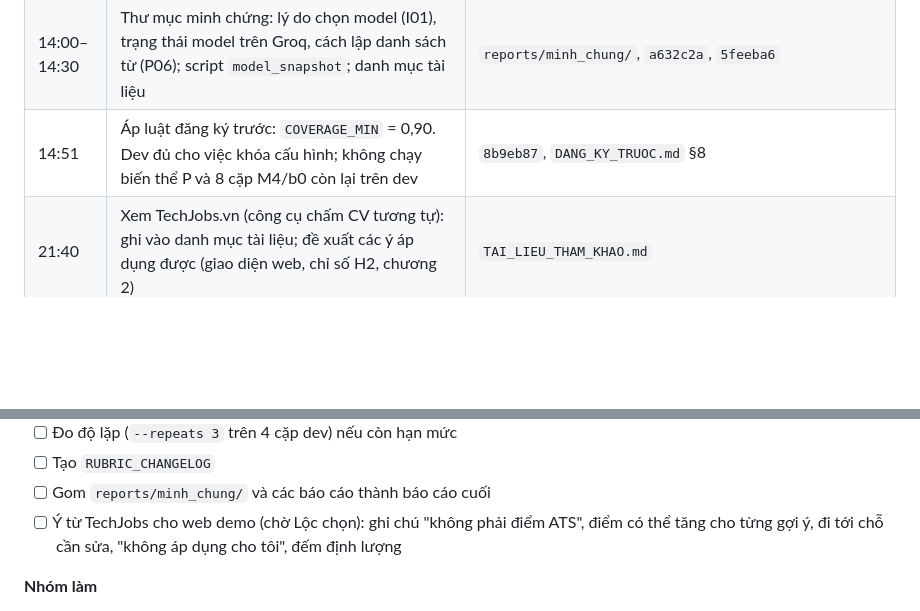
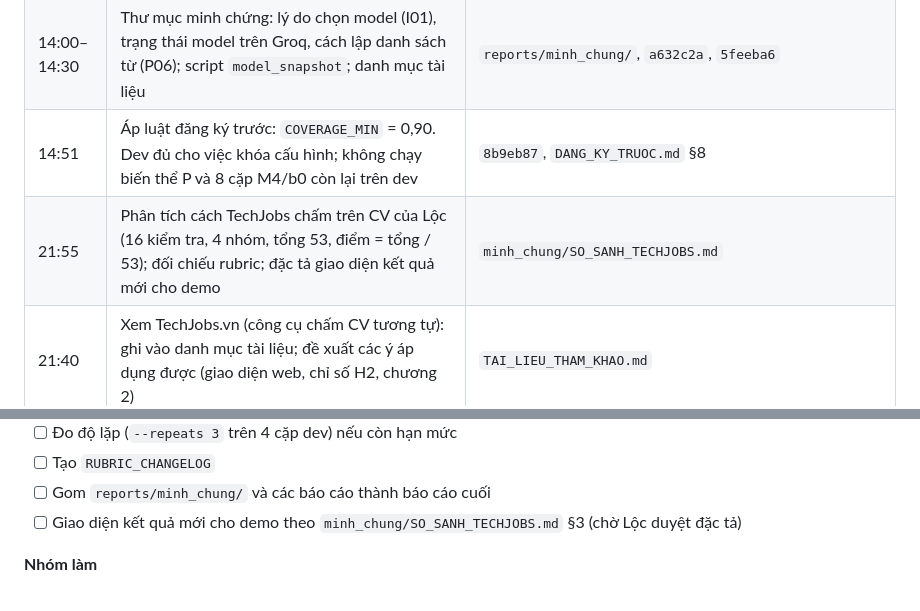
Before and after one commit to huuloc4399/klcn029-qwen-pointer-artifacts, a Markdown page: reports/NHAT_KY_TIEN_DO.md, 2 parts joined by grey strips. GitHub-like rendering; blank space fills up the shorter version.

```diff
--- a/reports/NHAT_KY_TIEN_DO.md
+++ b/reports/NHAT_KY_TIEN_DO.md
@@ -82,6 +82,7 @@ Cập nhật lần cuối: 17/10/2026, 15:45.
 | 13:56 | Sổ quyết định và minh chứng (40 quyết định, trang Docs); phân tích độ nhạy trọng số và luật C8 | `sensitivity.py`, `reports/PHAN_TICH_DO_NHAY_RUBRIC_DEV.md`, `34feafd` |
 | 14:00–14:30 | Thư mục minh chứng: lý do chọn model (I01), trạng thái model trên Groq, cách lập danh sách từ (P06); script `model_snapshot`; danh mục tài liệu | `reports/minh_chung/`, `a632c2a`, `5feeba6` |
 | 14:51 | Áp luật đăng ký trước: `COVERAGE_MIN` = 0,90. Dev đủ cho việc khóa cấu hình; không chạy biến thể P và 8 cặp M4/b0 còn lại trên dev | `8b9eb87`, `DANG_KY_TRUOC.md` §8 |
+| 21:55 | Phân tích cách TechJobs chấm trên CV của Lộc (16 kiểm tra, 4 nhóm, tổng 53, điểm = tổng / 53); đối chiếu rubric; đặc tả giao diện kết quả mới cho demo | `minh_chung/SO_SANH_TECHJOBS.md` |
 | 21:40 | Xem TechJobs.vn (công cụ chấm CV tương tự): ghi vào danh mục tài liệu; đề xuất các ý áp dụng được (giao diện web, chỉ số H2, chương 2) | `TAI_LIEU_THAM_KHAO.md` |
 | 15:45 | Hoàn tác `1c45168`, đưa lại `233b615`; chuyển 10 kết quả `p_grounded` test sang file riêng để chạy lại có cache | `DANG_KY_TRUOC.md` §7 |
 | 15:04 | Đề xuất kiểm chứng H1/H2; kiểm thư mục 9 tài liệu trên arXiv; cảnh báo bài Baral (tạp chí dược); trang hướng dẫn Khải kiểm nguồn | `minh_chung/M08_*`, `TAI_LIEU_THAM_KHAO.md`, `931719c`, `f173692` |
@@ -121,7 +122,7 @@ Cập nhật lần cuối: 17/10/2026, 15:45.
 - [ ] Đo độ lặp (`--repeats 3` trên 4 cặp dev) nếu còn hạn mức
 - [ ] Tạo `RUBRIC_CHANGELOG`
 - [ ] Gom `reports/minh_chung/` và các báo cáo thành báo cáo cuối
-- [ ] Ý từ TechJobs cho web demo (chờ Lộc chọn): ghi chú "không phải điểm ATS", điểm có thể tăng cho từng gợi ý, đi tới chỗ cần sửa, "không áp dụng cho tôi", đếm định lượng
+- [ ] Giao diện kết quả mới cho demo theo `minh_chung/SO_SANH_TECHJOBS.md` §3 (chờ Lộc duyệt đặc tả)
 
 **Nhóm làm**
 - [ ] Đối chiếu nội dung các tài liệu thống kê (Cohen, Landis–Koch, Efron, BM25) và các bài "Đã kiểm thư mục" khi trích
```
Also changed, not shown: reports/minh_chung/README.md (+1 -0 lines), reports/minh_chung/SO_SANH_TECHJOBS.md (added, +86 -0 lines).
